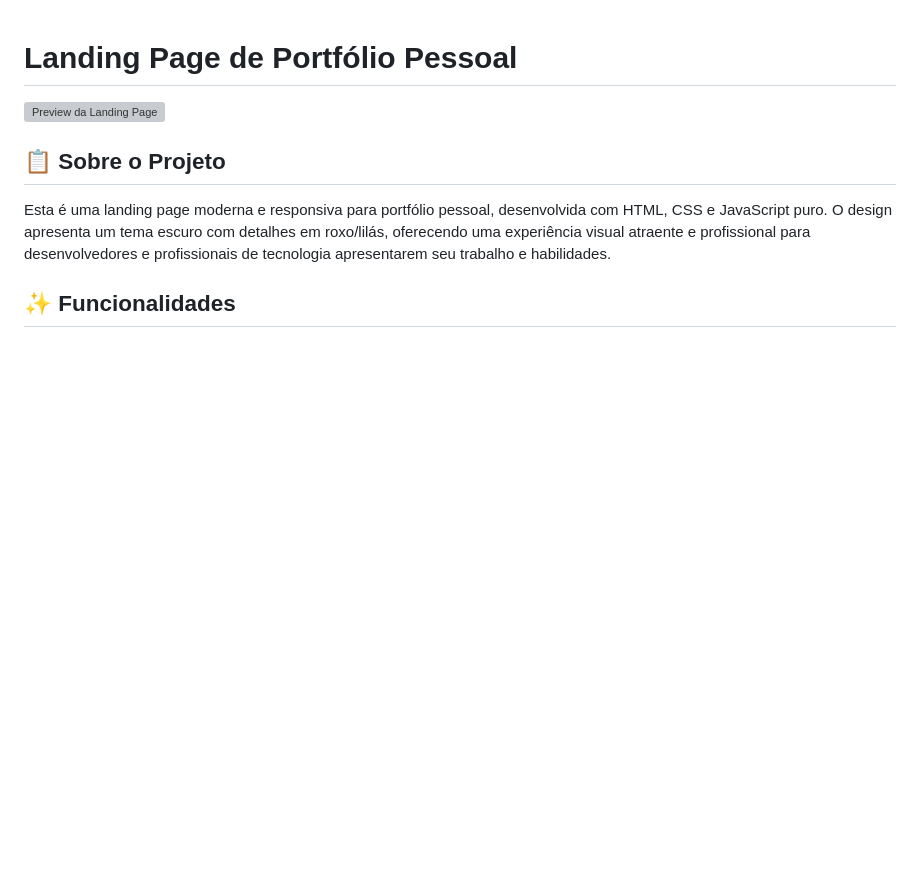
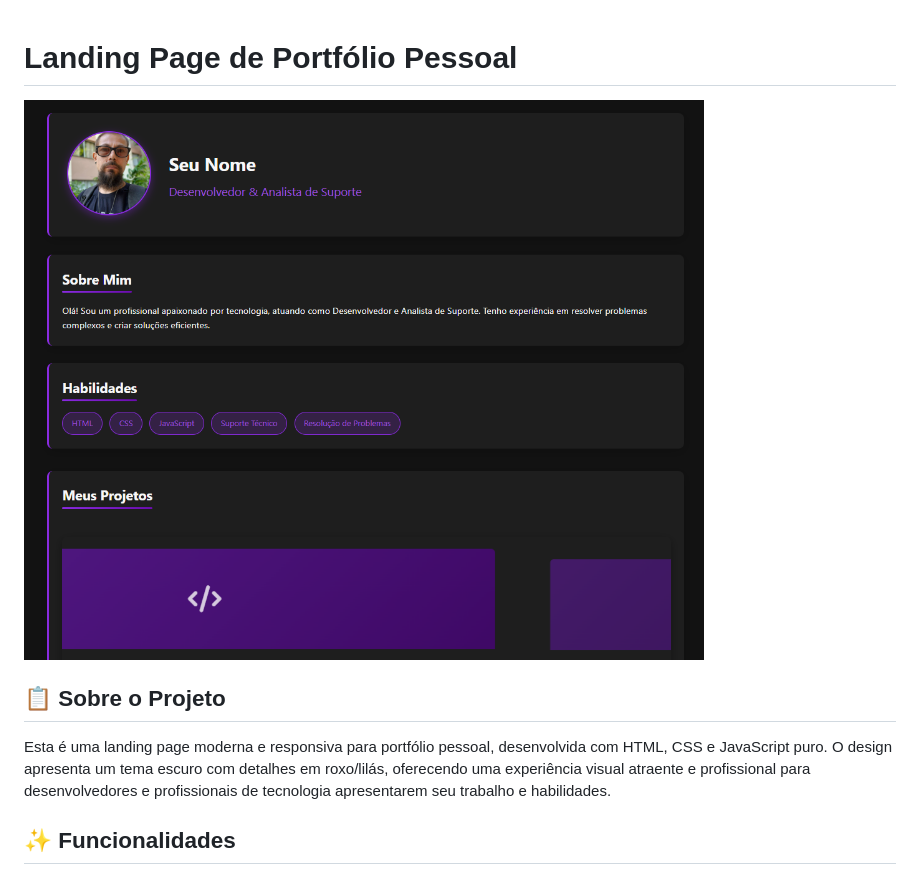
Before and after one commit to dostefanski/landing-page, a Markdown page: README.md, the part around the change. GitHub-like rendering; blank space fills up the shorter version; grey boxes are pictures that could not be loaded.

```diff
--- a/README.md
+++ b/README.md
@@ -1,6 +1,6 @@
 # Landing Page de Portfólio Pessoal
 
-![Preview da Landing Page](assets/preview.jpg)
+![Preview da Landing Page](assets/preview.png)
 
 ## 📋 Sobre o Projeto
 
```
